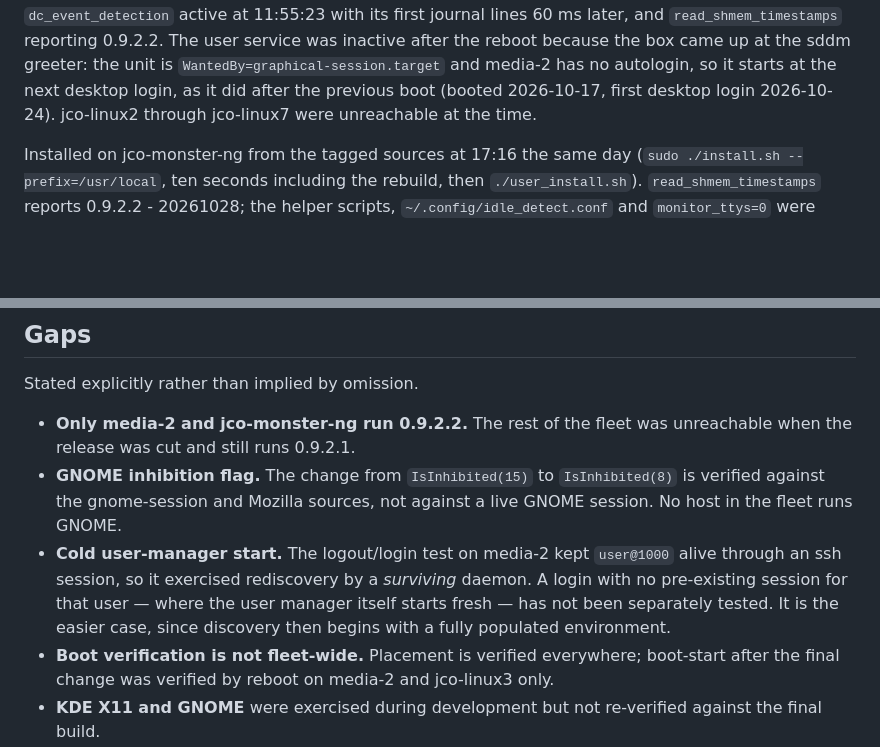
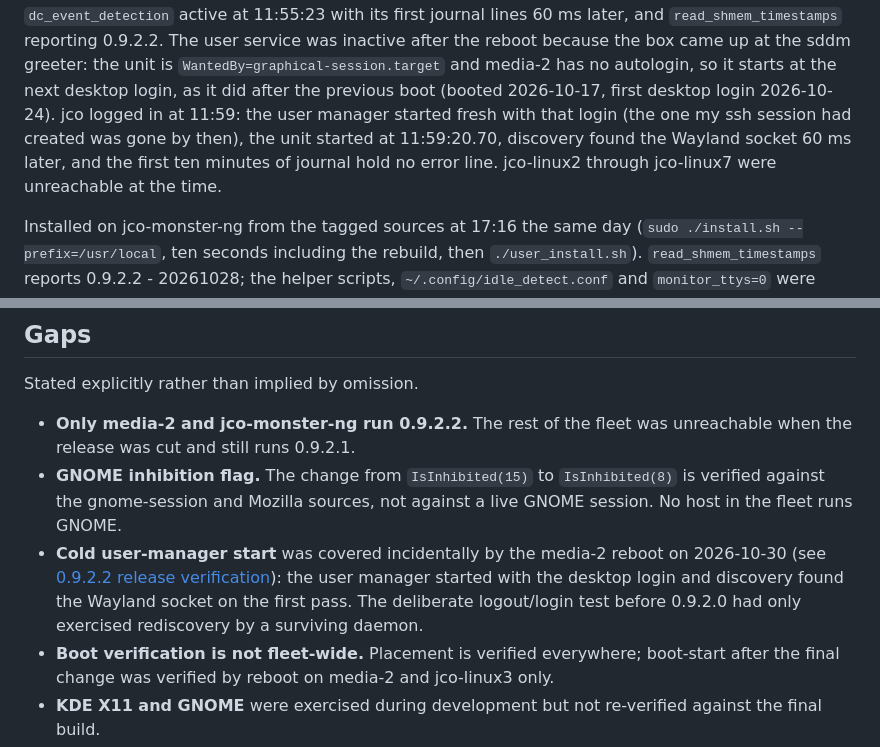
Before and after one commit to jamescowens/idle_detect, a Markdown page: docs/testing.md, 2 parts joined by grey strips. Drawn GitHub-style; blank space fills up the shorter version.

Commit message:
Record the user service starting with the desktop login on media-2
A cold user-manager start, which the Gaps list had as untested.

Co-Authored-By: Claude Fable 5.1 <noreply@anthropic.com>
Claude-Session: https://claude.ai/code/session_01TMk3j2cwnF1KrNqFdw7r1P

```diff
--- a/docs/testing.md
+++ b/docs/testing.md
@@ -464,8 +464,11 @@ active at 11:55:23 with its first journal lines 60 ms later, and
 after the reboot because the box came up at the sddm greeter: the unit is
 `WantedBy=graphical-session.target` and media-2 has no autologin, so it
 starts at the next desktop login, as it did after the previous boot (booted
-2026-10-17, first desktop login 2026-10-24). jco-linux2 through jco-linux7
-were unreachable at the time.
+2026-10-17, first desktop login 2026-10-24). jco logged in at 11:59: the user
+manager started fresh with that login (the one my ssh session had created was
+gone by then), the unit started at 11:59:20.70, discovery found the Wayland
+socket 60 ms later, and the first ten minutes of journal hold no error line.
+jco-linux2 through jco-linux7 were unreachable at the time.
 
 Installed on jco-monster-ng from the tagged sources at 17:16 the same day
 (`sudo ./install.sh --prefix=/usr/local`, ten seconds including the rebuild,
@@ -507,11 +510,11 @@ Stated explicitly rather than implied by omission.
 - **GNOME inhibition flag.** The change from `IsInhibited(15)` to `IsInhibited(8)`
   is verified against the gnome-session and Mozilla sources, not against a live
   GNOME session. No host in the fleet runs GNOME.
-- **Cold user-manager start.** The logout/login test on media-2 kept `user@1000`
-  alive through an ssh session, so it exercised rediscovery by a *surviving*
-  daemon. A login with no pre-existing session for that user — where the user
-  manager itself starts fresh — has not been separately tested. It is the easier
-  case, since discovery then begins with a fully populated environment.
+- **Cold user-manager start** was covered incidentally by the media-2 reboot
+  on 2026-10-30 (see [0.9.2.2 release verification](#0922-release-verification)):
+  the user manager started with the desktop login and discovery found the
+  Wayland socket on the first pass. The deliberate logout/login test before
+  0.9.2.0 had only exercised rediscovery by a surviving daemon.
 - **Boot verification is not fleet-wide.** Placement is verified everywhere;
   boot-start after the final change was verified by reboot on media-2 and
   jco-linux3 only.
```
